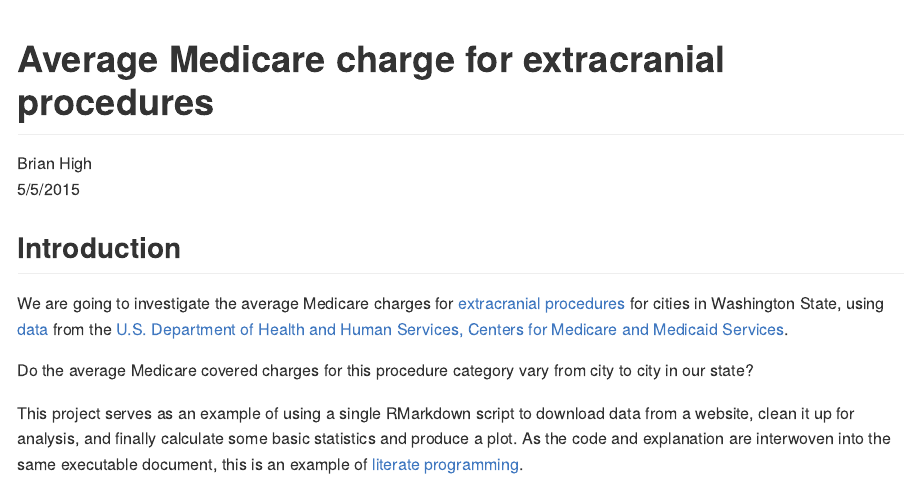
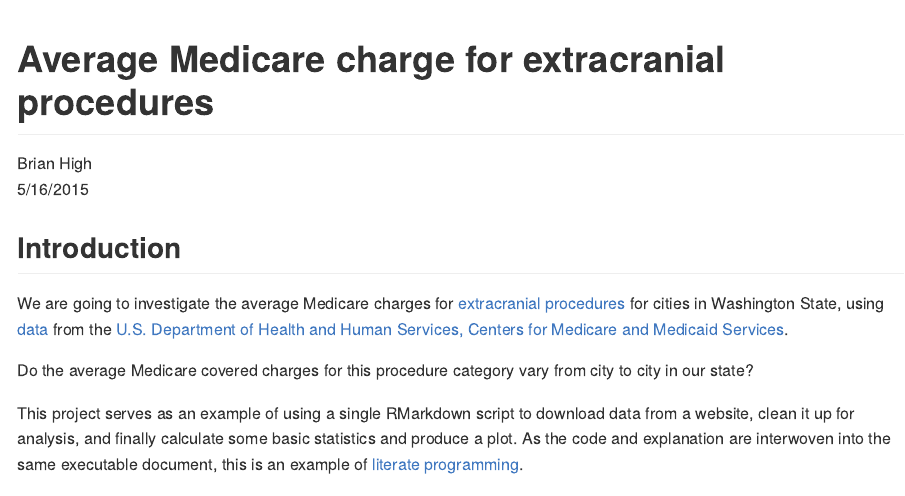
Before and after one commit to brianhigh/medicare-ipps, an R Markdown document (medicare-ipps-download.Rmd): the page in a window 1100 px wide, from its top. The pictures show the output file medicare-ipps-download.md that the author committed with the source, drawn offline in the style of GitHub.

Commit message:
Fixed date.

```diff
--- a/medicare-ipps-download.Rmd
+++ b/medicare-ipps-download.Rmd
@@ -1,7 +1,7 @@
 ---
 title: "Average Medicare charge for extracranial procedures"
 author: "Brian High"
-date: "5/5/2015"
+date: "5/16/2015"
 output:
   html_document:
     keep_md: true
```
Also changed, not shown: medicare-ipps.Rmd (+1 -1 lines), medicare-ipps-download.md, medicare-ipps.md.
